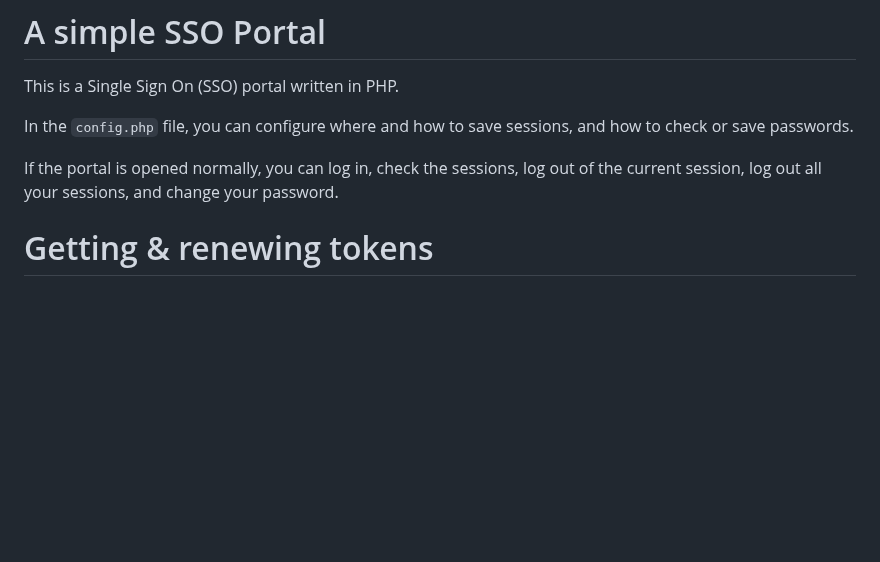
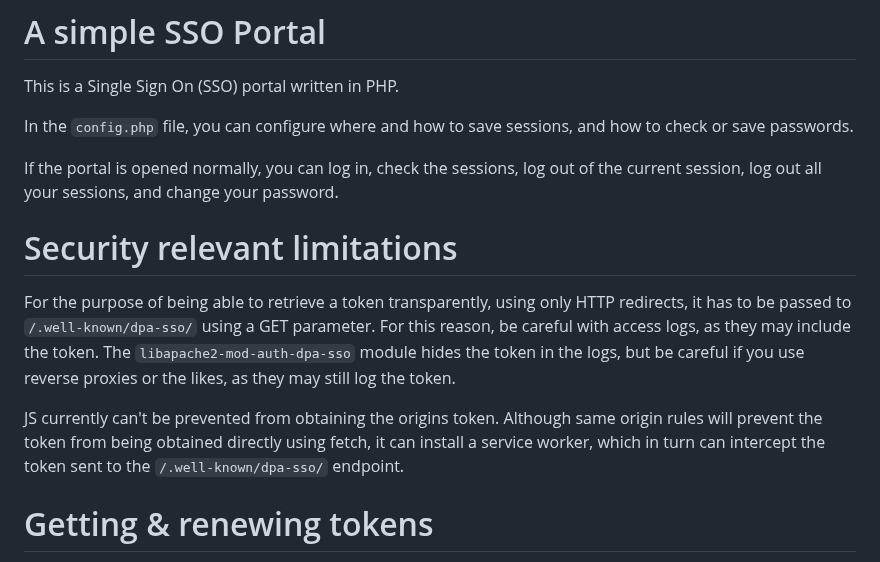
Before and after one commit to Daniel-Abrecht/dpa-sso, a Markdown page: README.md, the part around the change. GitHub-like rendering; blank space fills up the shorter version.

Commit message:
Document security relevant limitations

```diff
--- a/README.md
+++ b/README.md
@@ -6,6 +6,15 @@ In the `config.php` file, you can configure where and how to save sessions, and
 
 If the portal is opened normally, you can log in, check the sessions, log out of the current session, log out all your sessions,
 and change your password.
+
+# Security relevant limitations
+
+For the purpose of being able to retrieve a token transparently, using only HTTP redirects, it has to be passed to `/.well-known/dpa-sso/` using a GET parameter.
+For this reason, be careful with access logs, as they may include the token. The `libapache2-mod-auth-dpa-sso` module hides the token in the logs, but be
+careful if you use reverse proxies or the likes, as they may still log the token.
+
+JS currently can't be prevented from obtaining the origins token. Although same origin rules will prevent the token from being obtained directly using fetch,
+it can install a service worker, which in turn can intercept the token sent to the `/.well-known/dpa-sso/` endpoint.
 
 # Getting & renewing tokens
 
```
